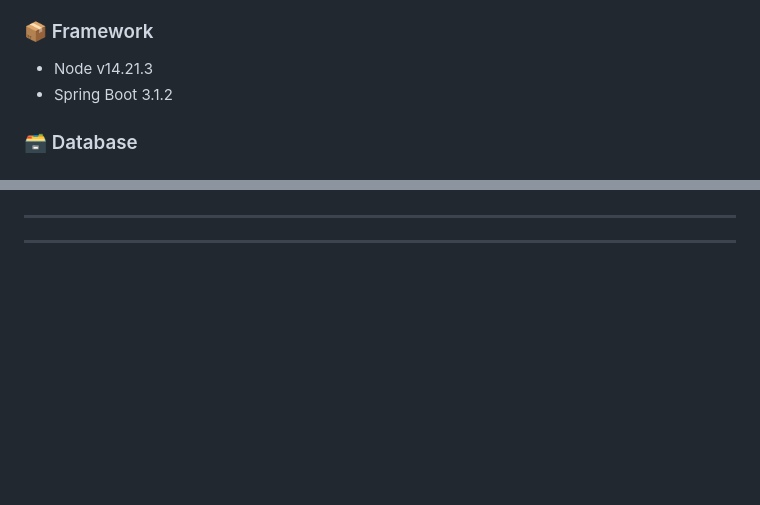
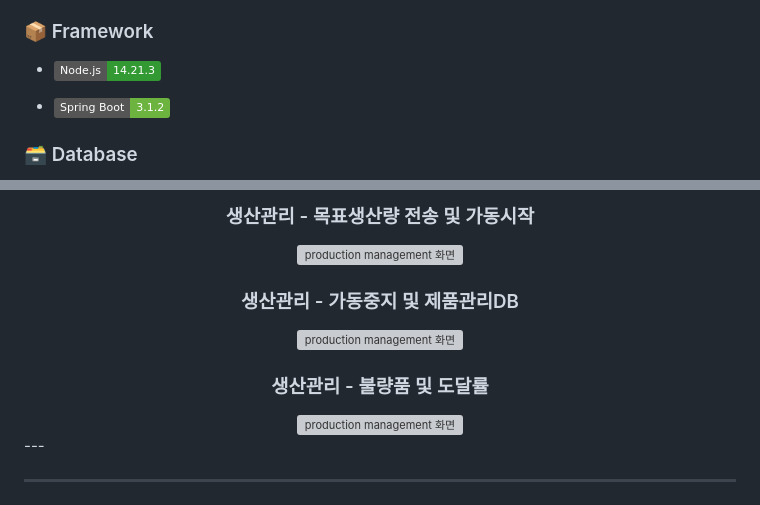
Before and after one commit to KEB-SmartFactory-Project-Group3/SmartFactory-Project, a Markdown page: README.md, 2 parts joined by grey strips. GitHub-like rendering; badges without logos; blank space fills up the shorter version; grey boxes are pictures that could not be loaded.

Commit message:
Add badges

```diff
--- a/README.md
+++ b/README.md
@@ -36,6 +43,8 @@
 
 ### 📦 Framework
-- Node v14.21.3
-- Spring Boot 3.1.2
+
+- ![Node.js](https://img.shields.io/badge/Node.js-14.21.3-339933?logo=node.js&logoColor=white)
+
+- ![Spring Boot](https://img.shields.io/badge/Spring_Boot-3.1.2-6DB33F?logo=spring-boot)
 
 ### 🗃️ Database
@@ -102,4 +117,26 @@
 
+### 생산관리 - 목표생산량 전송 및 가동시작
+
+<img src="https://github.com/KEB-SmartFactory-Project-Group3/SmartFactory-Project/blob/image/Image/Project%20Result/생산관리1-가동시작.gif" alt="production management 화면" width="70%" style="border-radius: 10px; box-shadow: 0px 0px 15px rgba(0,0,0,0.2);">
+
+</div>
+
+
+<div align="center">
+
+### 생산관리 - 가동중지 및 제품관리DB
+
+<img src="https://github.com/KEB-SmartFactory-Project-Group3/SmartFactory-Project/blob/image/Image/Project%20Result/생산관리2-가동중지_제품관리DB.gif" alt="production management 화면" width="70%" style="border-radius: 10px; box-shadow: 0px 0px 15px rgba(0,0,0,0.2);">
+
+</div>
+
+<div align="center">
+
+### 생산관리 - 불량품 및 도달률
+
+<img src="https://github.com/KEB-SmartFactory-Project-Group3/SmartFactory-Project/blob/image/Image/Project%20Result/생산관리2-불량품검출_도달률100_.gif" alt="production management 화면" width="70%" style="border-radius: 10px; box-shadow: 0px 0px 15px rgba(0,0,0,0.2);">
+
+</div>
 ---
 
 ---
```
Also changed, not shown: other parts of README.md (+24 -11 lines).
